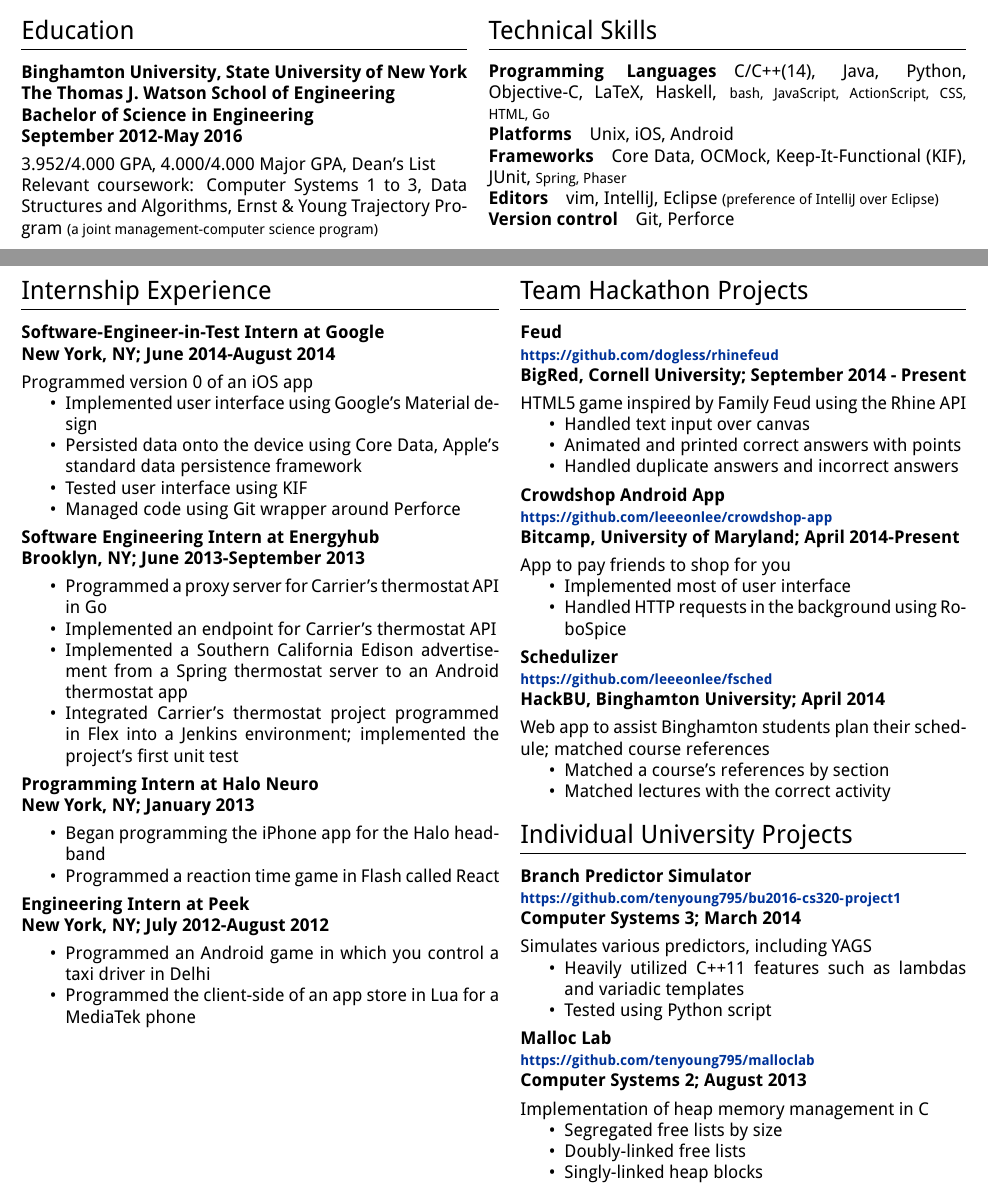
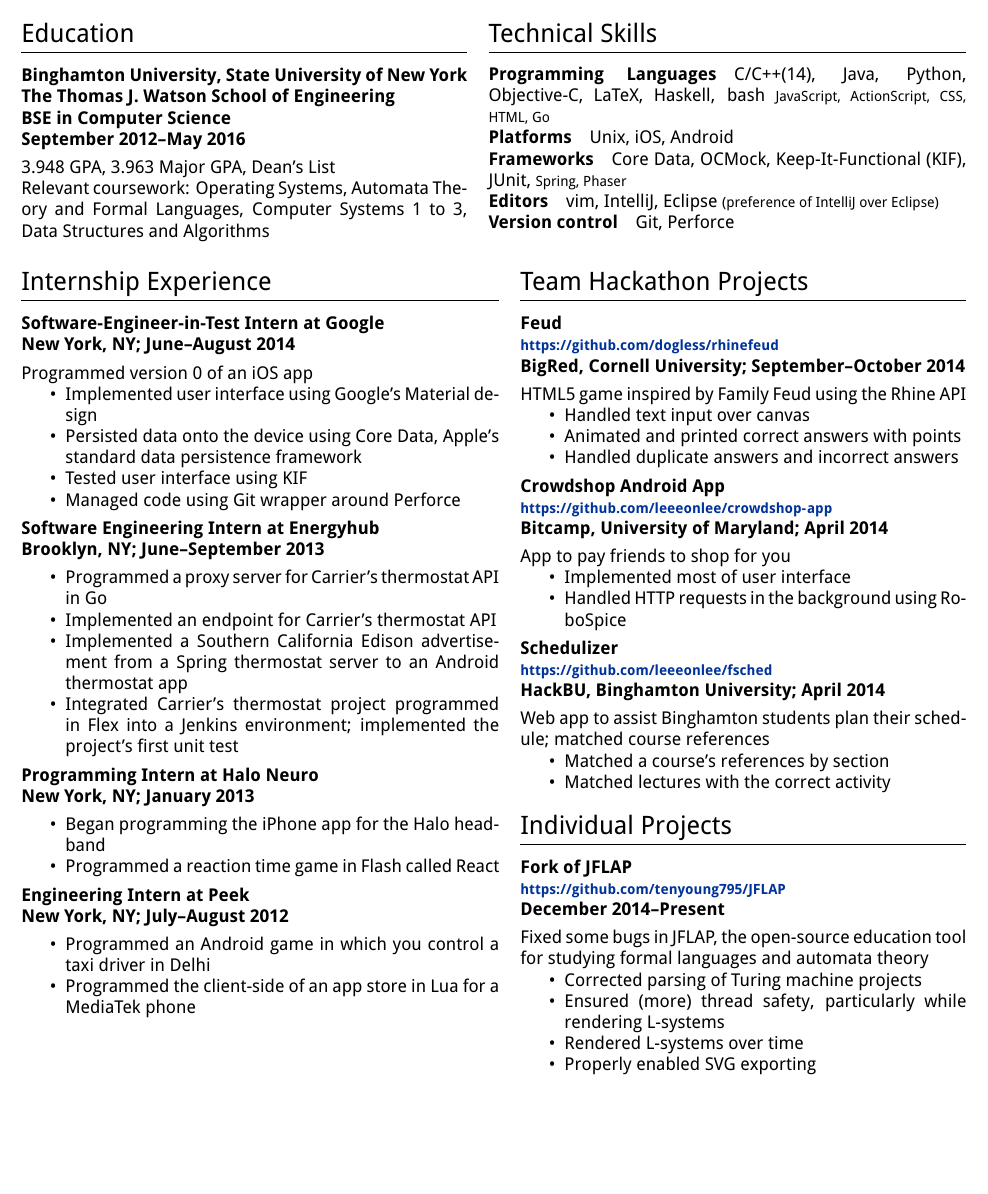
Before and after one commit to tenyoung795/resume, a LaTeX CV (resume.tex): two parts of pages 1 and 2 of 2 before the commit and part of the page after it, the two joined at a grey line, cut so that both start at the same text, the shorter picture padded with empty space. Compiled offline with XeLaTeX.

Commit message:
Update resume

```diff
--- a/resume.tex
+++ b/resume.tex
@@ -42,17 +42,18 @@
 
         \subsubsection*{Binghamton University, State University of New York \\
         The Thomas J. Watson School of Engineering \\
-        Bachelor of Science in Engineering \\
-        September 2012-May 2016}
-        3.952/4.000 GPA, 4.000/4.000 Major GPA, Dean's List \\
-        Relevant coursework: Computer Systems 1 to 3, Data Structures and Algorithms,
-        Ernst \& Young Trajectory Program {\footnotesize (a joint management-computer science program)}
+        BSE in Computer Science \\
+        September 2012--May 2016}
+        3.948 GPA, 3.963 Major GPA, Dean's List \\
+        Relevant coursework: Operating Systems, Automata Theory and Formal Languages,
+        Computer Systems 1 to 3, Data Structures and Algorithms%,
+%        Ernst \& Young Trajectory Program {\footnotesize (a joint management-computer science program)}
     \end{minipage} &
     \begin{minipage}[t]{3.75in}
         \section{Technical Skills}
 
-        \paragraph{Programming Languages} C/C++(14), Java, Python, Objective-C, LaTeX, Haskell,
-            {\footnotesize bash, JavaScript, ActionScript, CSS, HTML, Go}
+        \paragraph{Programming Languages} C/C++(14), Java, Python, Objective-C, LaTeX, Haskell, bash
+            {\footnotesize JavaScript, ActionScript, CSS, HTML, Go}
         \paragraph{Platforms} Unix, iOS, Android
         \paragraph{Frameworks} Core Data, OCMock, Keep-It-Functional (KIF), JUnit, {\footnotesize Spring, Phaser}
         \paragraph{Editors} vim, IntelliJ, Eclipse {\footnotesize (preference of IntelliJ over Eclipse)}
@@ -64,7 +65,7 @@
     \begin{minipage}[t]{3.75in}
         \section{Internship Experience}
             \subsubsection*{Software-Engineer-in-Test Intern at Google \\
-            New York, NY; June 2014-August 2014}
+            New York, NY; June--August 2014}
             Programmed version 0 of an iOS app
             \begin{itemize}
                 \item Implemented user interface using Google's Material design
@@ -74,7 +75,7 @@
             \end{itemize}
 
             \subsubsection*{Software Engineering Intern at Energyhub \\
-            Brooklyn, NY; June 2013-September 2013}
+            Brooklyn, NY; June--September 2013}
             \begin{itemize}
                 \item Programmed a proxy server for Carrier's thermostat API in Go
                 \item Implemented an endpoint for Carrier's thermostat API
@@ -82,8 +83,8 @@
                     Implemented a Southern California Edison advertisement from a Spring thermostat server
                     to an Android thermostat app
                 \item
-                    Integrated Carrier’s thermostat project programmed in Flex into a Jenkins environment;
-                    implemented the project’s first unit test
+                    Integrated Carrier's thermostat project programmed in Flex into a Jenkins environment;
+                    implemented the project's first unit test
             \end{itemize}
 
             \subsubsection*{Programming Intern at Halo Neuro \\
@@ -94,7 +95,7 @@
             \end{itemize}
 
             \subsubsection*{Engineering Intern at Peek \\
-            New York, NY; July 2012-August 2012}
+            New York, NY; July--August 2012}
 
             \begin{itemize}
                 \item Programmed an Android game in which you control a taxi driver in Delhi
@@ -105,7 +106,7 @@
 
             \subsubsection*{Feud \\
             {\footnotesize \url{https://github.com/dogless/rhinefeud}} \\
-            BigRed, Cornell University; September 2014 - Present}
+            BigRed, Cornell University; September--October 2014}
 
             HTML5 game inspired by \em{Family Feud} using the Rhine API
             \begin{itemize}
@@ -116,7 +117,7 @@
 
             \subsubsection*{Crowdshop Android App \\
             {\footnotesize \url{https://github.com/leeeonlee/crowdshop-app}} \\
-            Bitcamp, University of Maryland; April 2014-Present}
+            Bitcamp, University of Maryland; April 2014}
 
             App to pay friends to shop for you
             \begin{itemize}
@@ -134,27 +135,18 @@
                 \item Matched lectures with the correct activity
             \end{itemize}
 
-        \section{Individual University Projects}
+        \section{Individual Projects}
+            \subsubsection*{Fork of JFLAP \\
+            {\footnotesize \url{https://github.com/tenyoung795/JFLAP}} \\
+            December 2014--Present}
 
-            \subsubsection*{Branch Predictor Simulator \\
-            {\footnotesize \url{https://github.com/tenyoung795/bu2016-cs320-project1}} \\
-            Computer Systems 3; March 2014}
-
-            Simulates various predictors, including YAGS
+            Fixed some bugs in JFLAP, the open-source education tool
+            for studying formal languages and automata theory
             \begin{itemize}
-                \item Heavily utilized C++11 features such as lambdas and variadic templates
-                \item Tested using Python script
-            \end{itemize}
-
-            \subsubsection*{Malloc Lab \\
-            {\footnotesize \url{https://github.com/tenyoung795/malloclab}} \\
-            Computer Systems 2; August 2013}
-
-            Implementation of heap memory management in C
-            \begin{itemize}
-                \item Segregated free lists by size
-                \item Doubly-linked free lists
-                \item Singly-linked heap blocks
+                \item Corrected parsing of Turing machine projects
+                \item Ensured (more) thread safety, particularly while rendering L-systems
+                \item Rendered L-systems over time
+                \item Properly enabled SVG exporting
             \end{itemize}
     \end{minipage}
 \end{tabular}
```
